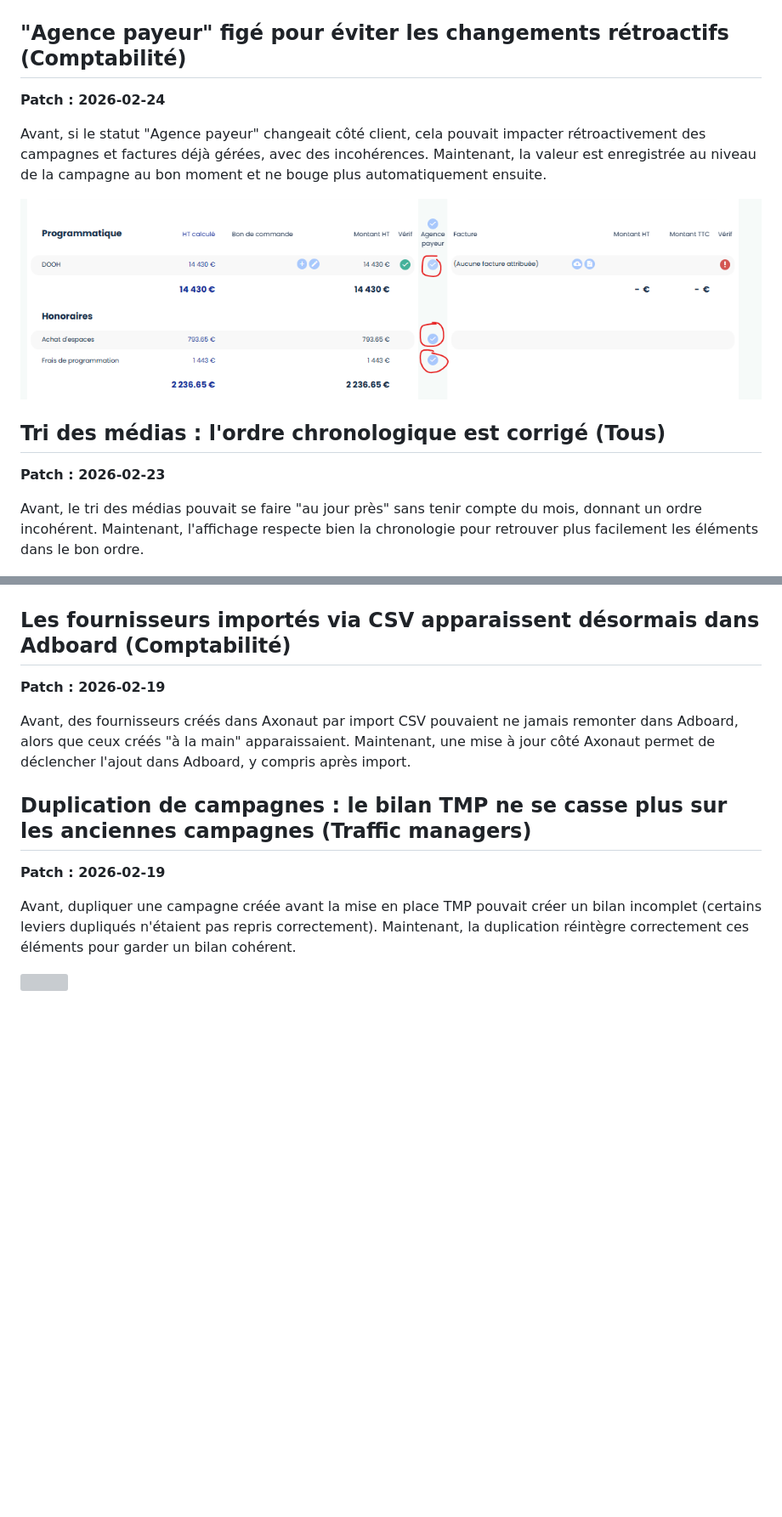
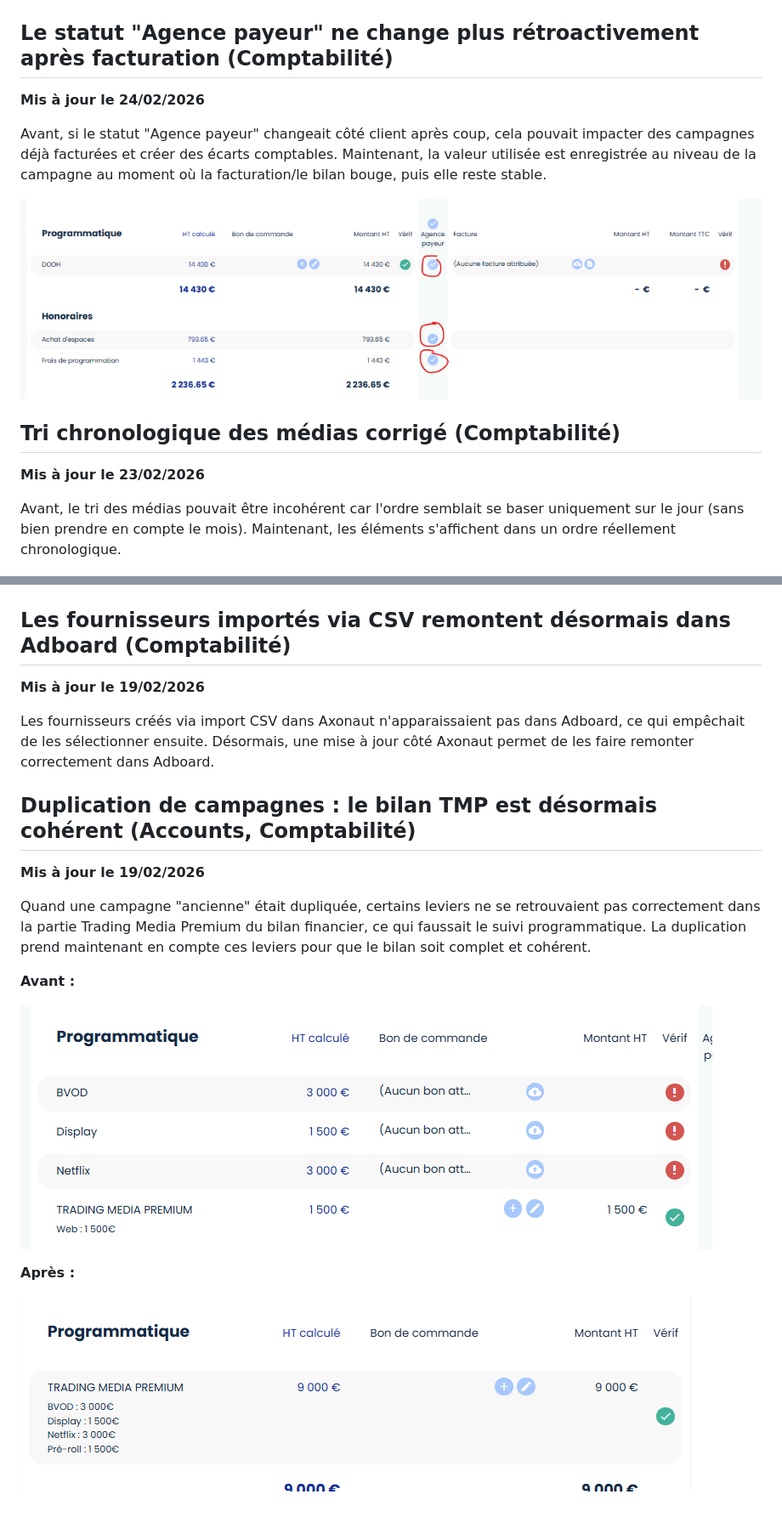
Before and after one commit to mxcrml/adboard-doc, a Markdown page: changelog/v2026.02.fevrier-2.md, 2 parts joined by grey strips. Shown at 85% size. Drawn GitHub-style; blank space fills up the shorter version; grey boxes are pictures that could not be loaded.

```diff
--- a/changelog/v2026.02.fevrier-2.md
+++ b/changelog/v2026.02.fevrier-2.md
@@ -55,19 +58,19 @@ Avant, une facture fournisseur pouvait être envoyée dans Axonaut même si la c
 
 ![](https://raw.githubusercontent.com/mxcrml/adboard-doc/main/changelog/media/9293f71b-9ae4-4bfd-b21a-7060e0679860.png)
 
-## "Agence payeur" figé pour éviter les changements rétroactifs (Comptabilité)
+## Le statut "Agence payeur" ne change plus rétroactivement après facturation (Comptabilité)
 
-**Patch : 2026-02-24**
+**Mis à jour le 24/02/2026**
 
-Avant, si le statut "Agence payeur" changeait côté client, cela pouvait impacter rétroactivement des campagnes et factures déjà gérées, avec des incohérences. Maintenant, la valeur est enregistrée au niveau de la campagne au bon moment et ne bouge plus automatiquement ensuite.
+Avant, si le statut "Agence payeur" changeait côté client après coup, cela pouvait impacter des campagnes déjà facturées et créer des écarts comptables. Maintenant, la valeur utilisée est enregistrée au niveau de la campagne au moment où la facturation/le bilan bouge, puis elle reste stable.
 
 ![](https://raw.githubusercontent.com/mxcrml/adboard-doc/main/changelog/media/31a3d9e9-bad4-4a7f-85a0-42b779dd6525.png)
 
-## Tri des médias : l'ordre chronologique est corrigé (Tous)
+## Tri chronologique des médias corrigé (Comptabilité)
 
-**Patch : 2026-02-23**
+**Mis à jour le 23/02/2026**
 
-Avant, le tri des médias pouvait se faire "au jour près" sans tenir compte du mois, donnant un ordre incohérent. Maintenant, l'affichage respecte bien la chronologie pour retrouver plus facilement les éléments dans le bon ordre.
+Avant, le tri des médias pouvait être incohérent car l'ordre semblait se baser uniquement sur le jour (sans bien prendre en compte le mois). Maintenant, les éléments s'affichent dans un ordre réellement chronologique.
 
 ![](https://raw.githubusercontent.com/mxcrml/adboard-doc/main/changelog/media/09fe7f7c-eab7-49a0-8818-5595daba7636.png)
 
@@ -79,16 +82,22 @@ Avant, des factures associées pouvaient ne pas être regroupées correctement s
 
 ![](https://raw.githubusercontent.com/mxcrml/adboard-doc/main/changelog/media/7fad39c5-5bd3-4eb2-b69e-33b1a087f107.png)
 
-## Les fournisseurs importés via CSV apparaissent désormais dans Adboard (Comptabilité)
+## Les fournisseurs importés via CSV remontent désormais dans Adboard (Comptabilité)
 
-**Patch : 2026-02-19**
+**Mis à jour le 19/02/2026**
 
-Avant, des fournisseurs créés dans Axonaut par import CSV pouvaient ne jamais remonter dans Adboard, alors que ceux créés "à la main" apparaissaient. Maintenant, une mise à jour côté Axonaut permet de déclencher l'ajout dans Adboard, y compris après import.
+Les fournisseurs créés via import CSV dans Axonaut n'apparaissaient pas dans Adboard, ce qui empêchait de les sélectionner ensuite. Désormais, une mise à jour côté Axonaut permet de les faire remonter correctement dans Adboard.
 
-## Duplication de campagnes : le bilan TMP ne se casse plus sur les anciennes campagnes (Traffic managers)
+## Duplication de campagnes : le bilan TMP est désormais cohérent (Accounts, Comptabilité)
 
-**Patch : 2026-02-19**
+**Mis à jour le 19/02/2026**
 
-Avant, dupliquer une campagne créée avant la mise en place TMP pouvait créer un bilan incomplet (certains leviers dupliqués n'étaient pas repris correctement). Maintenant, la duplication réintègre correctement ces éléments pour garder un bilan cohérent.
+Quand une campagne "ancienne" était dupliquée, certains leviers ne se retrouvaient pas correctement dans la partie Trading Media Premium du bilan financier, ce qui faussait le suivi programmatique. La duplication prend maintenant en compte ces leviers pour que le bilan soit complet et cohérent.
 
-![](https://raw.githubusercontent.com/mxcrml/adboard-doc/main/changelog/media/4d7ff9f5-866f-48e1-8b72-8f60f1f0d947-2.png)
+**Avant :**
+
+![](https://raw.githubusercontent.com/mxcrml/adboard-doc/main/changelog/media/4d7ff9f5-866f-48e1-8b72-8f60f1f0d947.png)
+
+**Après :**
+
+![](https://raw.githubusercontent.com/mxcrml/adboard-doc/main/changelog/media/2026-02-27154902.png)
```
Also changed, not shown: other parts of changelog/v2026.02.fevrier-2.md (+28 -25 lines).
